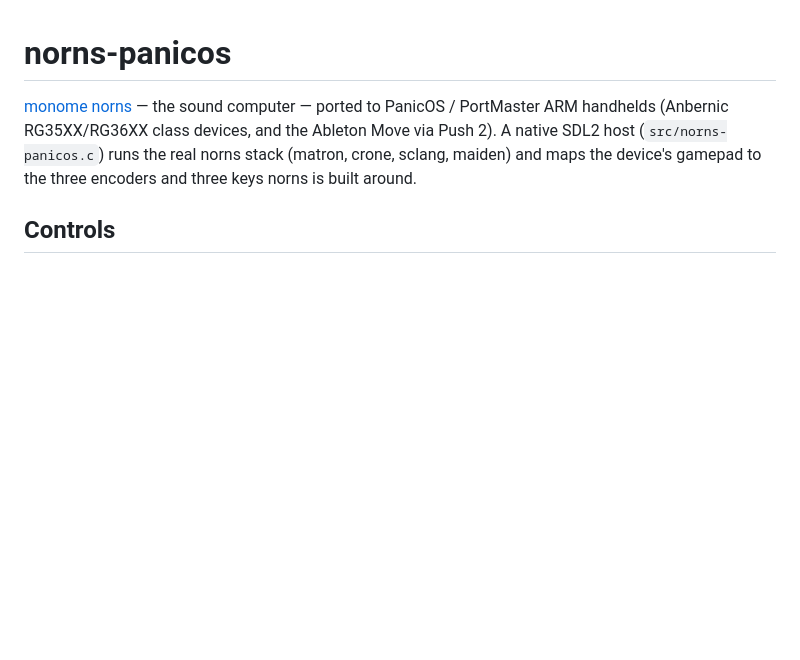
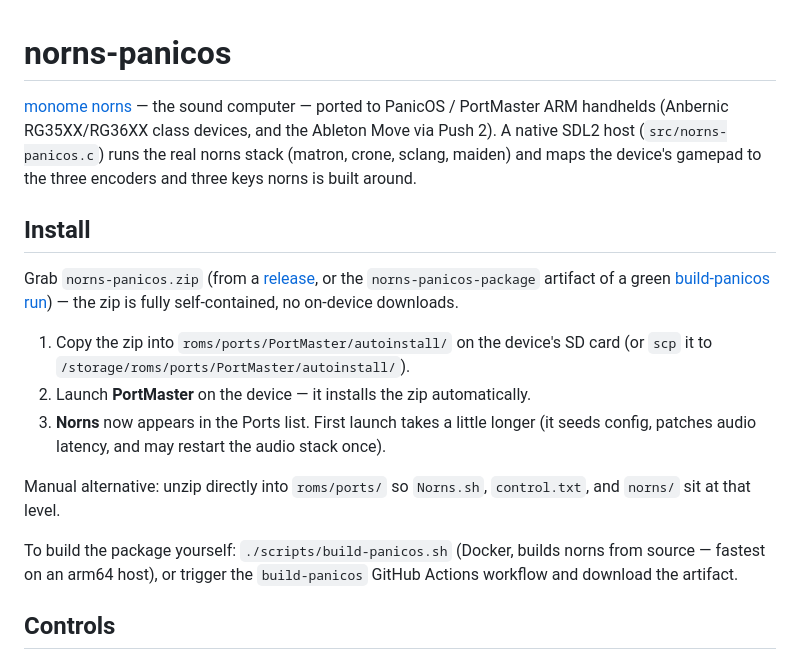
Before and after one commit to seajaysec/norns-panicos, a Markdown page: README.md, the part around the change. Drawn GitHub-style; blank space fills up the shorter version.

Commit message:
docs(readme): install instructions (PortMaster autoinstall / manual / from-source)
Co-Authored-By: Claude Fable 5 <noreply@anthropic.com>
Claude-Session: https://claude.ai/code/session_01KQJoGGrL4jh2R9QJHGipgE

```diff
--- a/README.md
+++ b/README.md
@@ -5,6 +5,26 @@ PanicOS / PortMaster ARM handhelds (Anbernic RG35XX/RG36XX class devices, and
 the Ableton Move via Push 2). A native SDL2 host (`src/norns-panicos.c`) runs the
 real norns stack (matron, crone, sclang, maiden) and maps the device's gamepad
 to the three encoders and three keys norns is built around.
+
+## Install
+
+Grab `norns-panicos.zip` (from a [release](../../releases), or the
+`norns-panicos-package` artifact of a green
+[build-panicos run](../../actions)) — the zip is fully self-contained, no
+on-device downloads.
+
+1. Copy the zip into `roms/ports/PortMaster/autoinstall/` on the device's SD
+   card (or `scp` it to `/storage/roms/ports/PortMaster/autoinstall/`).
+2. Launch **PortMaster** on the device — it installs the zip automatically.
+3. **Norns** now appears in the Ports list. First launch takes a little longer
+   (it seeds config, patches audio latency, and may restart the audio stack once).
+
+Manual alternative: unzip directly into `roms/ports/` so `Norns.sh`,
+`control.txt`, and `norns/` sit at that level.
+
+To build the package yourself: `./scripts/build-panicos.sh` (Docker, builds
+norns from source — fastest on an arm64 host), or trigger the
+`build-panicos` GitHub Actions workflow and download the artifact.
 
 ## Controls
 
```
